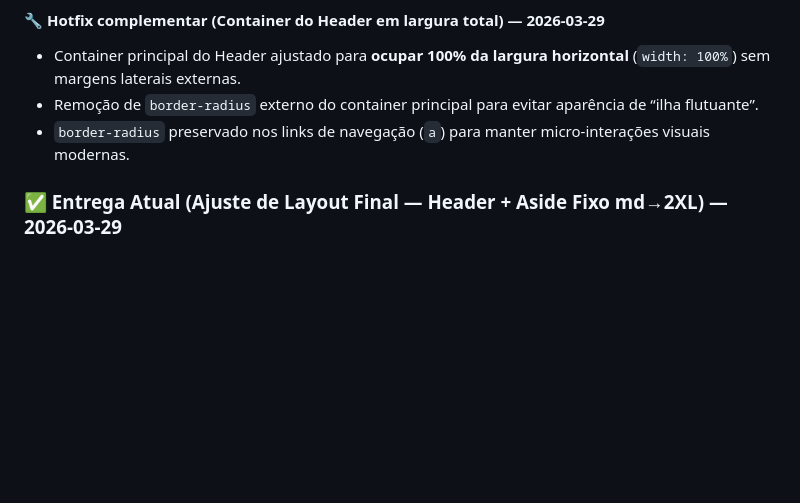
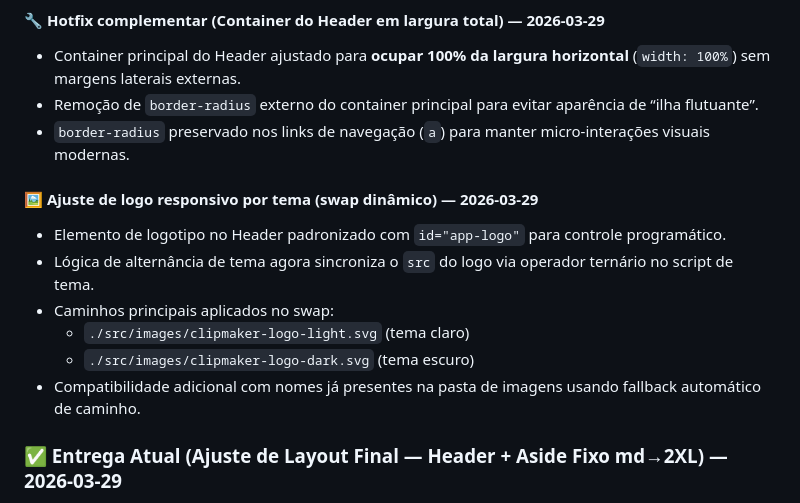
Before and after one commit to ricardo-werner/Rocketseat-NLW_22_Operator-ClipMaker_AI, a Markdown page: README.md, the part around the change. Drawn GitHub-style; blank space fills up the shorter version.

Commit message:
docs(readme): documenta troca dinâmica de logo por tema

```diff
--- a/README.md
+++ b/README.md
@@ -41,6 +41,15 @@ Correção estrutural completa do Header para eliminar regressões visuais e tor
 - Container principal do Header ajustado para **ocupar 100% da largura horizontal** (`width: 100%`) sem margens laterais externas.
 - Remoção de `border-radius` externo do container principal para evitar aparência de “ilha flutuante”.
 - `border-radius` preservado nos links de navegação (`a`) para manter micro-interações visuais modernas.
+
+#### 🖼️ Ajuste de logo responsivo por tema (swap dinâmico) — 2026-03-29
+
+- Elemento de logotipo no Header padronizado com `id="app-logo"` para controle programático.
+- Lógica de alternância de tema agora sincroniza o `src` do logo via operador ternário no script de tema.
+- Caminhos principais aplicados no swap:
+  - `./src/images/clipmaker-logo-light.svg` (tema claro)
+  - `./src/images/clipmaker-logo-dark.svg` (tema escuro)
+- Compatibilidade adicional com nomes já presentes na pasta de imagens usando fallback automático de caminho.
 
 ### ✅ Entrega Atual (Ajuste de Layout Final — Header + Aside Fixo md→2XL) — 2026-03-29
 
```
